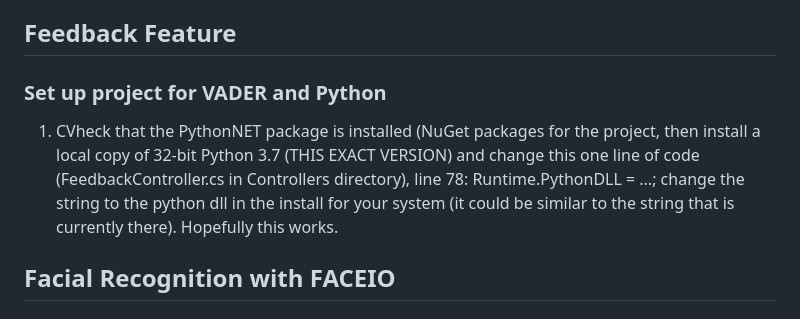
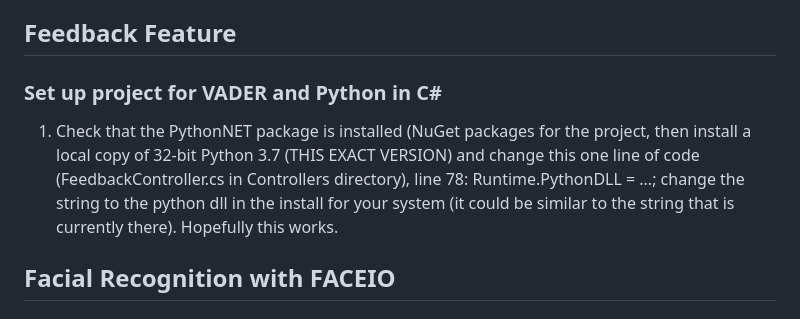
Before and after one commit to NPShane/PFDTeam2, a Markdown page: README.md, the part around the change. GitHub-like rendering.

Commit message:
Update README.md
Corrected typo in section on VADER & Python

```diff
--- a/README.md
+++ b/README.md
@@ -44,8 +44,8 @@
 
 ## Feedback Feature
 
-### Set up project for VADER and Python
-1. CVheck that the PythonNET package is installed (NuGet packages for the project, then install a local copy of 32-bit Python 3.7 (THIS EXACT VERSION) and change this one line of code (FeedbackController.cs in Controllers directory), line 78: Runtime.PythonDLL = ...; change the string to the python dll in the install for your system (it could be similar to the string that is currently there). Hopefully this works.
+### Set up project for VADER and Python in C#
+1. Check that the PythonNET package is installed (NuGet packages for the project, then install a local copy of 32-bit Python 3.7 (THIS EXACT VERSION) and change this one line of code (FeedbackController.cs in Controllers directory), line 78: Runtime.PythonDLL = ...; change the string to the python dll in the install for your system (it could be similar to the string that is currently there). Hopefully this works.
 
 ## Facial Recognition with FACEIO
 
```
